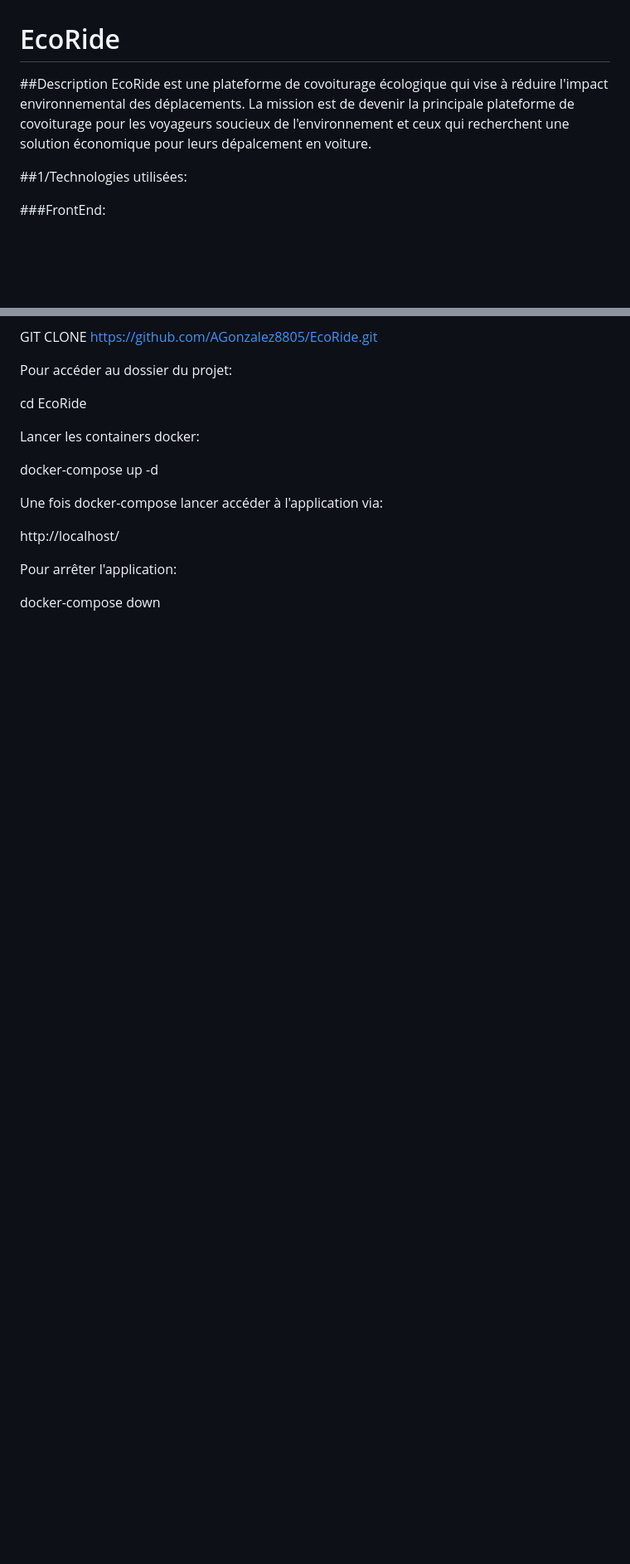
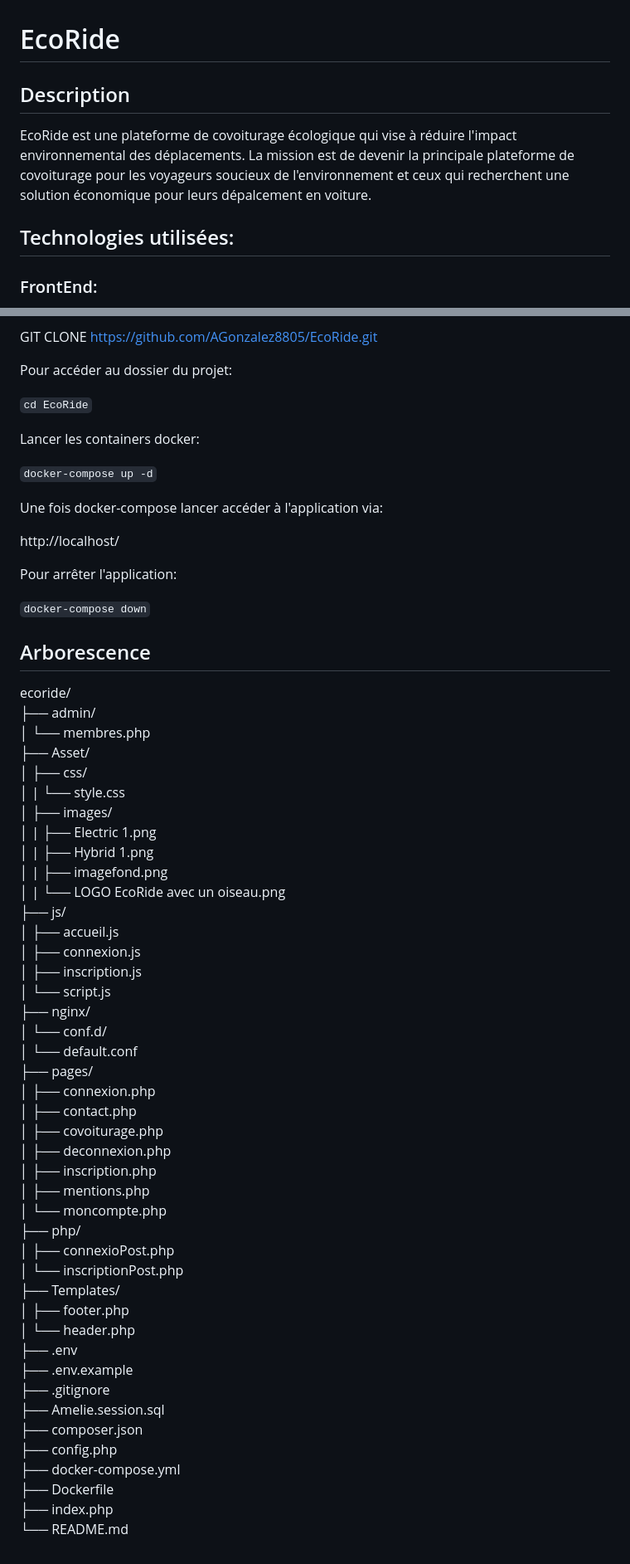
Before and after one commit to AGonzalez8805/EcoRide, a Markdown page: README.md, 2 parts joined by grey strips. Shown at 83% size. Rendered like a GitHub page; blank space fills up the shorter version.

```diff
--- a/README.md
+++ b/README.md
@@ -1,9 +1,9 @@
 # EcoRide
 
-##Description
+## Description
 EcoRide est une plateforme de covoiturage écologique qui vise à réduire l'impact environnemental des déplacements. La mission est de devenir la principale plateforme de covoiturage pour les voyageurs soucieux de l'environnement et ceux qui recherchent une solution économique pour leurs dépalcement en voiture.
 
-##1/Technologies utilisées:
+## Technologies utilisées:
 
-###FrontEnd:
+### FrontEnd:
 
@@ -53,11 +53,11 @@ GIT CLONE https://github.com/AGonzalez8805/EcoRide.git
 
 Pour accéder au dossier du projet:
 
-cd EcoRide
+ `cd EcoRide`
 
 Lancer les containers docker:
 
-docker-compose up -d
+`docker-compose up -d`
 
 Une fois docker-compose lancer accéder à l'application via:
 
@@ -65,4 +65,49 @@ http://localhost/
 
 Pour arrêter l'application:
 
-docker-compose down
+`docker-compose down`
+
+## Arborescence
+ecoride/ <br>
+├── admin/<br>
+│      └── membres.php<br>
+├── Asset/<br>
+│   ├── css/<br>
+│   | └── style.css<br>
+│   ├── images/ <br>
+│   | ├── Electric 1.png <br>
+│   | ├── Hybrid 1.png <br>
+│   | ├── imagefond.png <br>
+│   | └── LOGO EcoRide avec un oiseau.png <br>
+├── js/ <br>
+│    ├── accueil.js <br>
+│    ├── connexion.js <br>
+│    ├── inscription.js <br>
+│    └── script.js <br>
+├── nginx/ <br>
+│    └── conf.d/ <br>
+│    └── default.conf <br>
+├── pages/ <br>
+│   ├── connexion.php <br>
+│   ├── contact.php <br>
+│   ├── covoiturage.php <br>
+│   ├── deconnexion.php <br>
+│   ├── inscription.php <br>
+│   ├── mentions.php <br>
+│   └── moncompte.php <br>
+├── php/ <br>
+│    ├── connexioPost.php <br>
+│    └── inscriptionPost.php <br>
+├── Templates/ <br>
+│    ├── footer.php <br>
+│    └── header.php <br>
+├── .env <br>
+├── .env.example <br>
+├── .gitignore <br>
+├── Amelie.session.sql <br>
+├── composer.json <br>
+├── config.php <br>
+├── docker-compose.yml <br>
+├── Dockerfile <br>
+├── index.php <br>
+└── README.md <br>
```
Also changed, not shown: other parts of README.md (+19 -19 lines).
